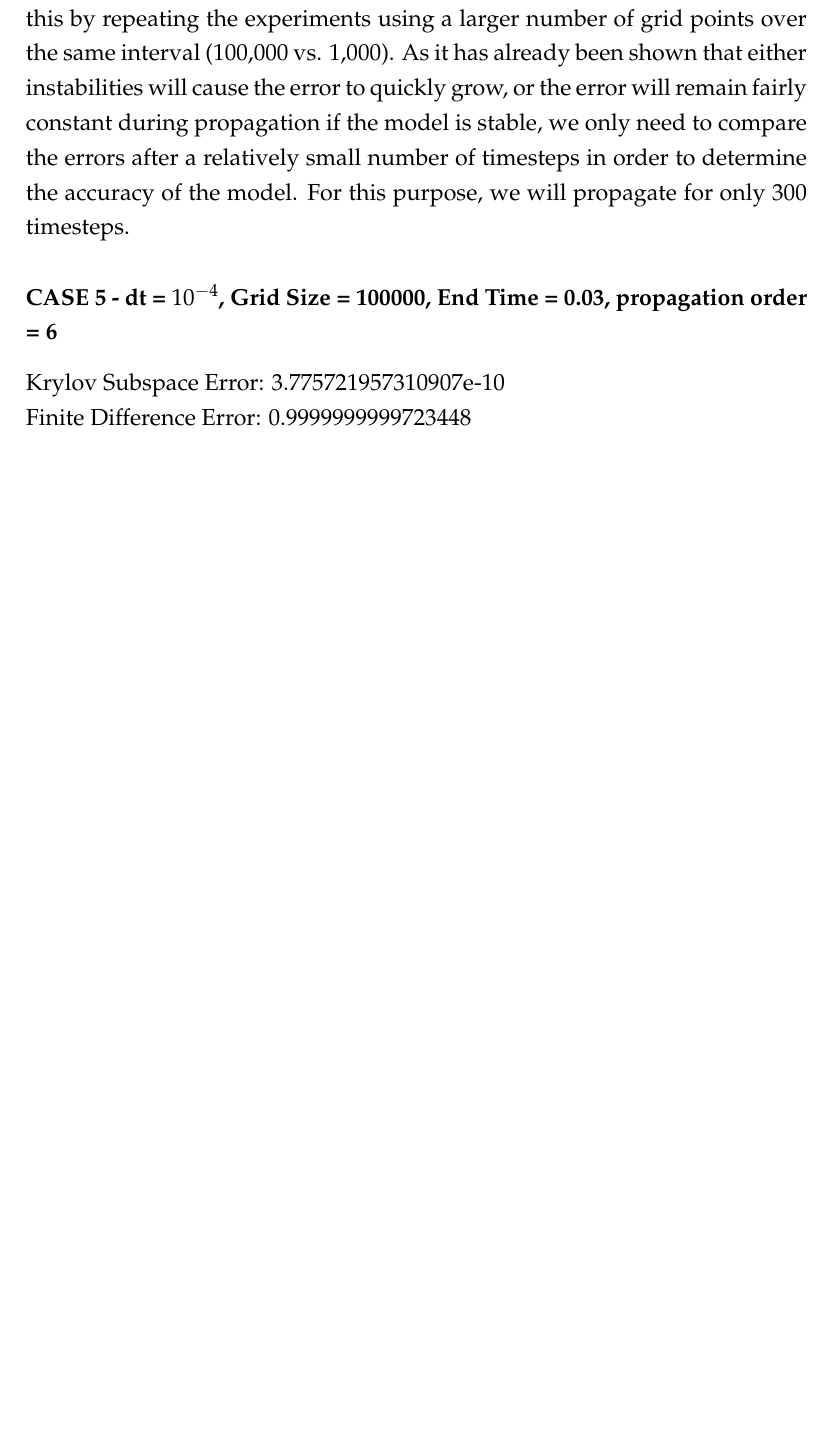
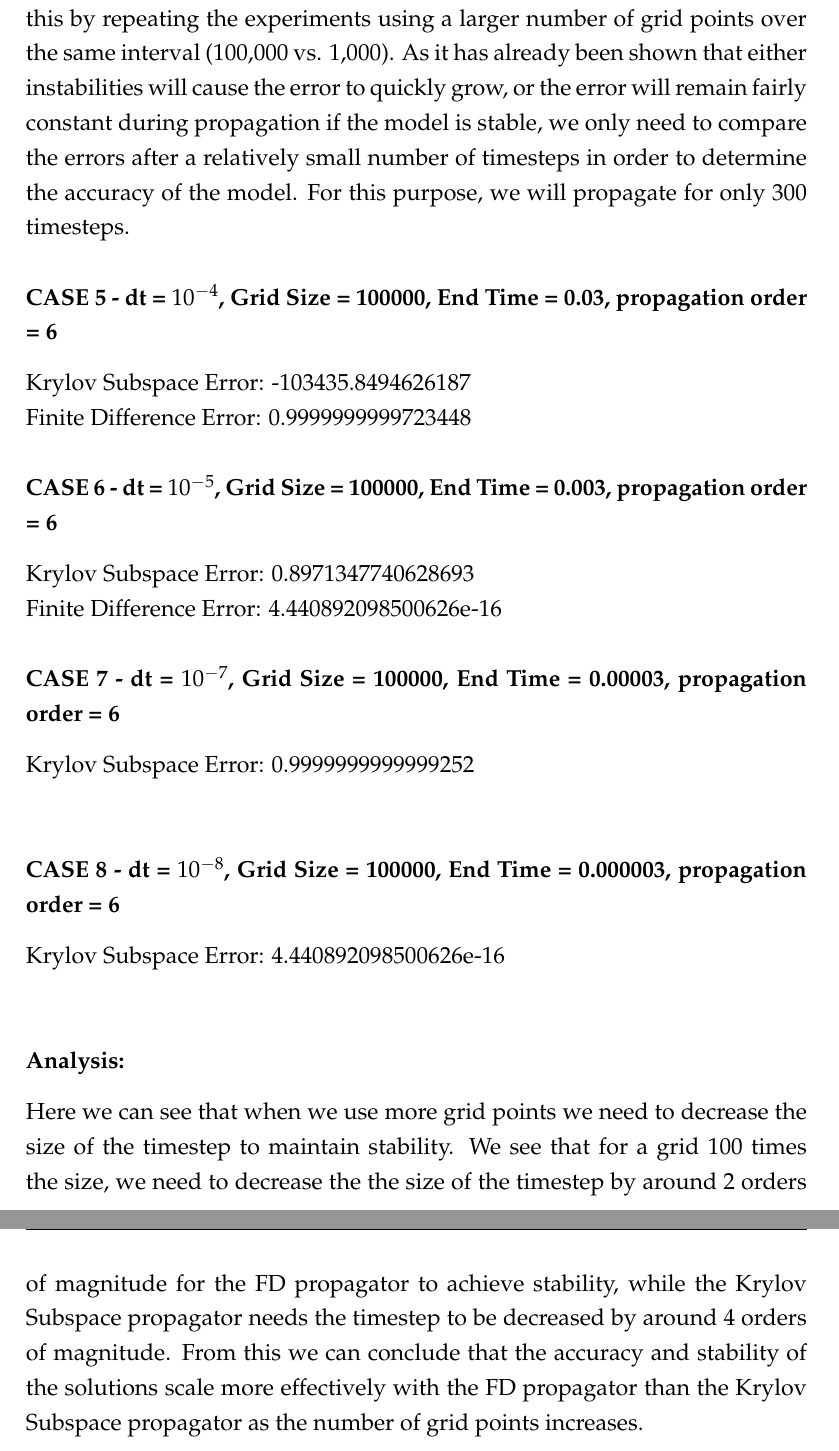
Before and after one commit to LukeRoantree4815162342/MastersThesis, a LaTeX thesis (main.tex, which reads Chapters/Chapter3/Chapter3.tex): part of page 44 of 51 before the commit and two parts of pages 44 and 45 of 52 after it, the two joined at a grey line, cut so that both start at the same text, the shorter picture padded with empty space. Compiled offline with pdfLaTeX.

Commit message:
Chapter 3 Done fully, minus Parallelism

```diff
--- a/Chapters/Chapter3/Chapter3.tex
+++ b/Chapters/Chapter3/Chapter3.tex
@@ -175,10 +175,20 @@ Additionally this shows that in order to approximate the wavefunction at a given
 For both of these propagators the critical magnitude of the timestep before instability depends on the size of the gap between grid points. We investigated this by repeating the experiments using a larger number of grid points over the same interval (100,000 vs. 1,000). As it has already been shown that either instabilities will cause the error to quickly grow, or the error will remain fairly constant during propagation if the model is stable, we only need to compare the errors after a relatively small number of timesteps in order to determine the accuracy of the model. For this purpose, we will propagate for only 300 timesteps.
 
 \subsubsection{CASE 5 - dt = $10^{-4}$, Grid Size = 100000, End Time = 0.03, propagation order = 6}
-Krylov Subspace Error: 3.775721957310907e-10\newline
+Krylov Subspace Error: -103435.8494626187\newline
 Finite Difference Error: 0.9999999999723448
 
+\subsubsection{CASE 6 - dt = $10^{-5}$, Grid Size = 100000, End Time = 0.003, propagation order = 6}
+Krylov Subspace Error: 0.8971347740628693\newline
+Finite Difference Error: 4.440892098500626e-16
 
+\subsubsection{CASE 7 - dt = $10^{-7}$, Grid Size = 100000, End Time = 0.00003, propagation order = 6}
+Krylov Subspace Error: 0.9999999999999252\newline
 
+\subsubsection{CASE 8 - dt = $10^{-8}$, Grid Size = 100000, End Time = 0.000003, propagation order = 6}
+Krylov Subspace Error: 4.440892098500626e-16\newline
+
+\subsubsection{Analysis:}
+Here we can see that when we use more grid points we need to decrease the size of the timestep to maintain stability. We see that for a grid 100 times the size, we need to decrease the the size of the timestep by around 2 orders of magnitude for the FD propagator to achieve stability, while the Krylov Subspace propagator needs the timestep to be decreased by around 4 orders of magnitude. From this we can conclude that the accuracy and stability of the solutions scale more effectively with the FD propagator than the Krylov Subspace propagator as the number of grid points increases.
 
 %----------------------------------------------------------------------------------------
```
